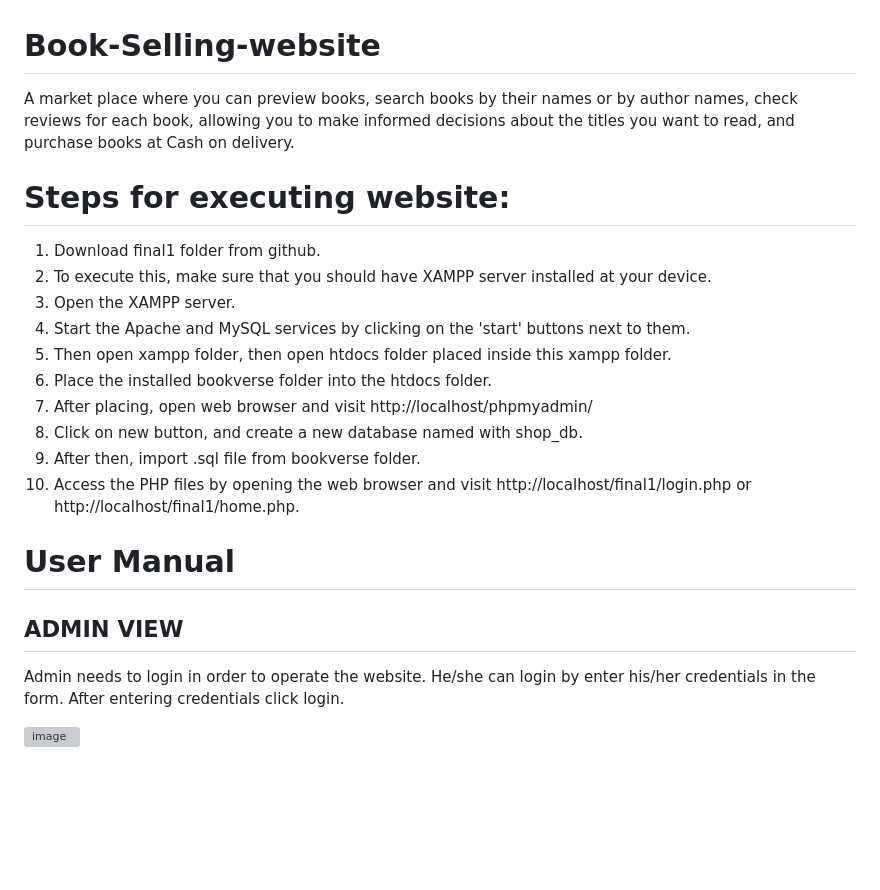
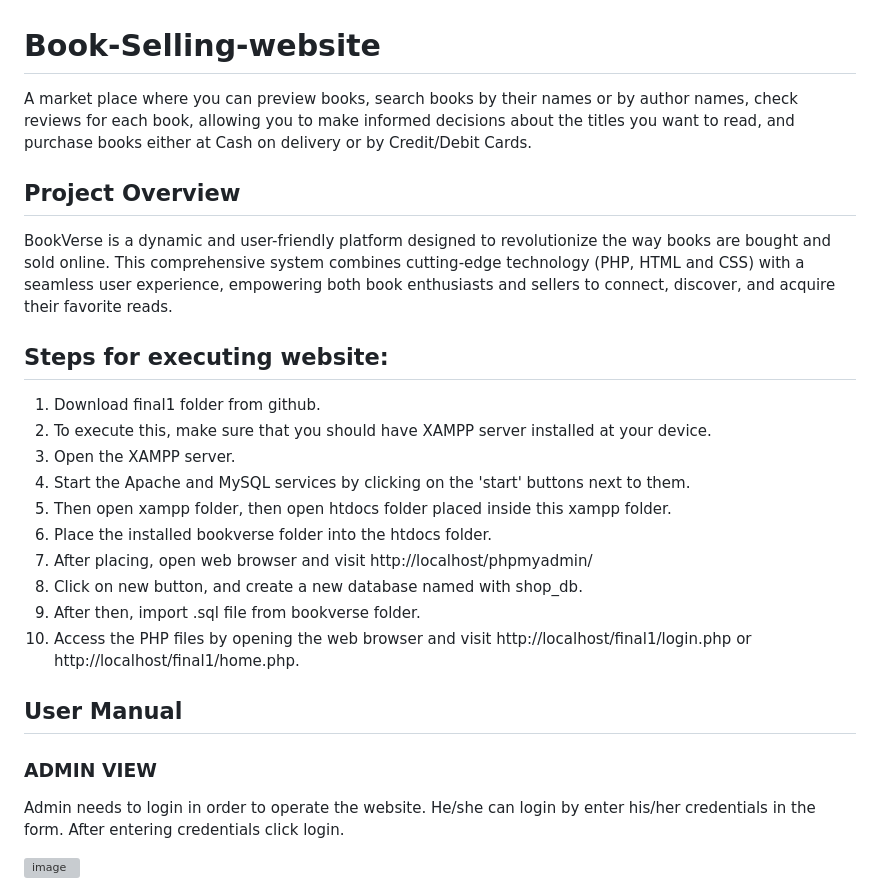
Before and after one commit to FarihaArif/Book-Selling-website, a Markdown page: README.md, the part around the change printed below. Rendered like a GitHub page; blank space fills up the shorter version; grey boxes are pictures that could not be loaded.

```diff
--- a/README.md
+++ b/README.md
@@ -1,6 +1,10 @@
 # Book-Selling-website
-A market place where you can preview books, search books by their names or by author names, check reviews for each book, allowing you to make informed decisions about the titles you want to read, and purchase books at Cash on delivery.
-# Steps for executing website:
+A market place where you can preview books, search books by their names or by author names, check reviews for each book, allowing you to make informed decisions about the titles you want to read, and purchase books either at Cash on delivery or by Credit/Debit Cards.
+
+## Project Overview
+BookVerse is a dynamic and user-friendly platform designed to revolutionize the way books are bought and sold online. This comprehensive system combines cutting-edge technology (PHP, HTML and CSS) with a seamless user experience, empowering both book enthusiasts and sellers to connect, discover, and acquire their favorite reads.
+
+## Steps for executing website:
 1. Download final1 folder from github.
 2. To execute this, make sure that you should have XAMPP server installed at your device.
 3. Open the XAMPP server.
@@ -11,8 +15,9 @@ A market place where you can preview books, search books by their names or by au
 8. Click on new button, and create a new database named with shop_db.
 9. After then, import .sql file from bookverse folder.
 10. Access the PHP files by opening the web browser and visit http://localhost/final1/login.php or http://localhost/final1/home.php.
-# User Manual
-## ADMIN VIEW
+
+## User Manual
+### ADMIN VIEW
 
 Admin needs to login in order to operate the website.
 He/she can login by enter his/her credentials in the form.
```
Also changed, not shown: other parts of README.md (+43 -0 lines).
